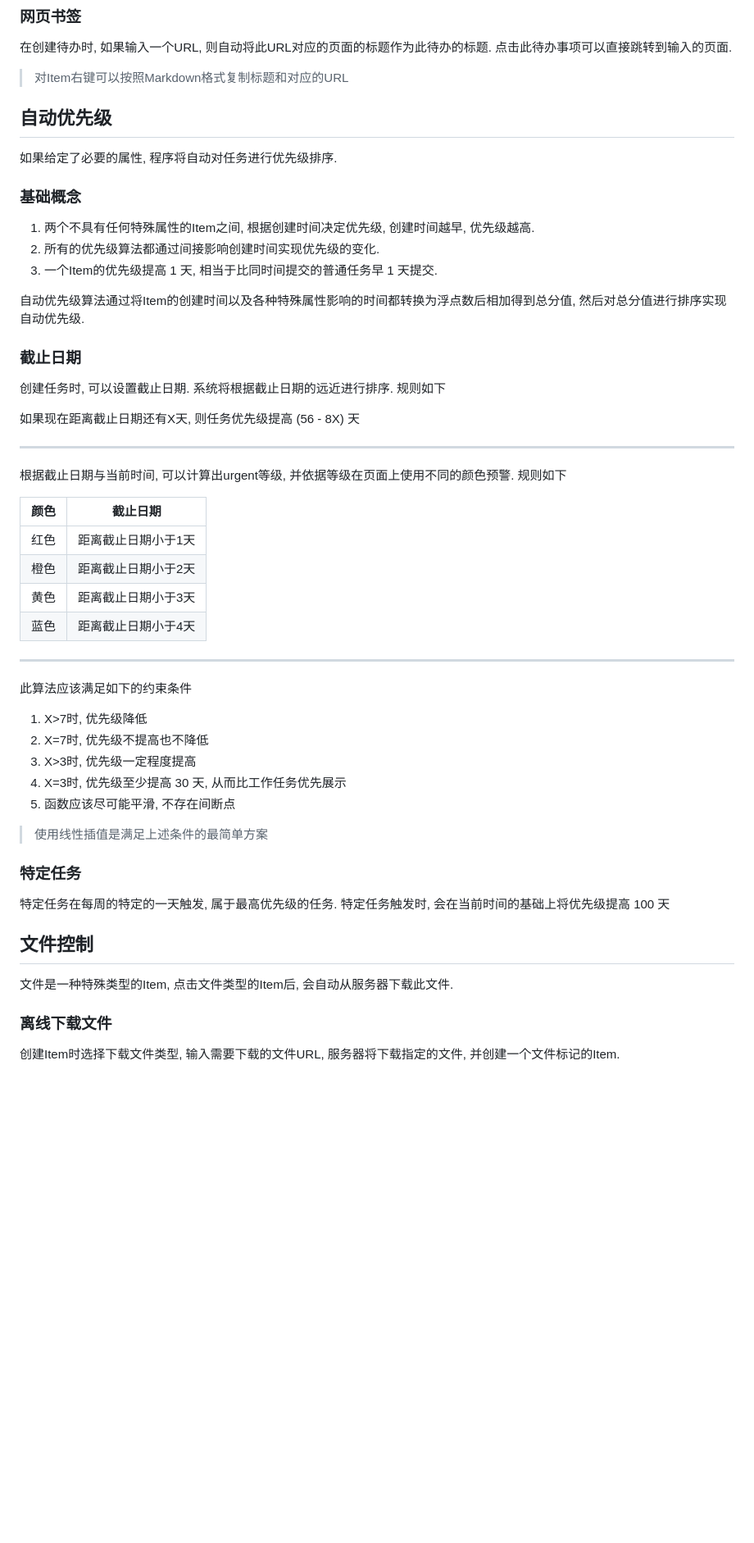
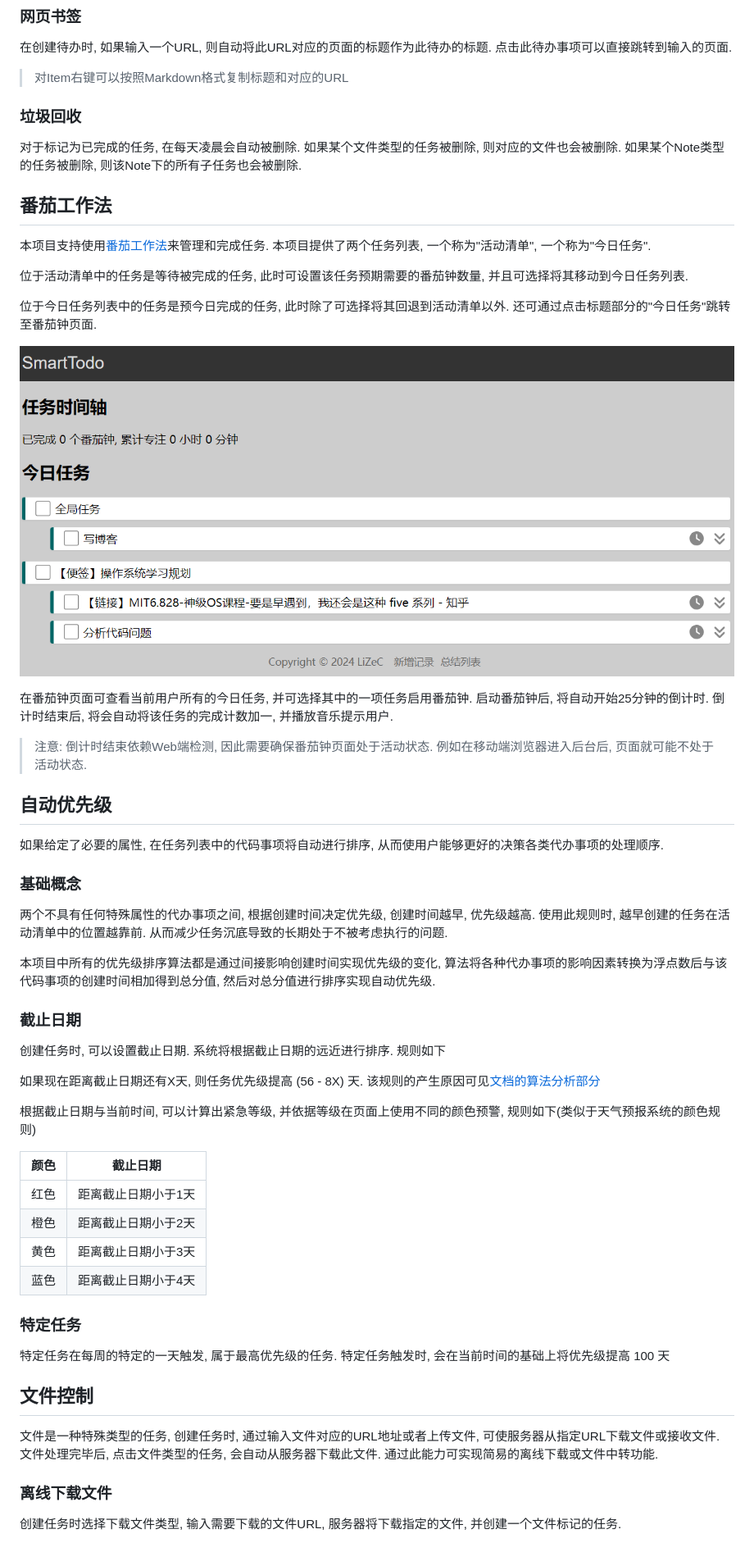
Before and after one commit to LiZeC123/SmartTodo, a Markdown page: README.md, the part around one of its changes. Shown at 82% size. GitHub-like rendering; pictures changed too: doc/image/番茄钟.png (added); blank space fills up the shorter version.

```diff
--- a/README.md
+++ b/README.md
@@ -188,31 +187,46 @@ docker build . --file docker/Dockerfile --tag ghcr.io/lizec123/smart-todo
 
 > 对Item右键可以按照Markdown格式复制标题和对应的URL
 
+### 垃圾回收
+
+对于标记为已完成的任务, 在每天凌晨会自动被删除. 如果某个文件类型的任务被删除, 则对应的文件也会被删除. 如果某个Note类型的任务被删除, 则该Note下的所有子任务也会被删除.
+
+番茄工作法
+--------------
+
+本项目支持使用[番茄工作法](/doc/番茄工作法.md)来管理和完成任务. 本项目提供了两个任务列表, 一个称为"活动清单", 一个称为"今日任务".
+
+位于活动清单中的任务是等待被完成的任务, 此时可设置该任务预期需要的番茄钟数量, 并且可选择将其移动到今日任务列表.
+
+位于今日任务列表中的任务是预今日完成的任务, 此时除了可选择将其回退到活动清单以外. 还可通过点击标题部分的"今日任务"跳转至番茄钟页面.
+
+![番茄钟页面](/doc/image/番茄钟.png)
+
+在番茄钟页面可查看当前用户所有的今日任务, 并可选择其中的一项任务启用番茄钟. 启动番茄钟后, 将自动开始25分钟的倒计时. 倒计时结束后, 将会自动将该任务的完成计数加一, 并播放音乐提示用户.
+
+> 注意: 倒计时结束依赖Web端检测, 因此需要确保番茄钟页面处于活动状态. 例如在移动端浏览器进入后台后, 页面就可能不处于活动状态.
+
 
 
 自动优先级
 --------------
 
-如果给定了必要的属性, 程序将自动对任务进行优先级排序.
+如果给定了必要的属性, 在任务列表中的代码事项将自动进行排序, 从而使用户能够更好的决策各类代办事项的处理顺序.
 
 ### 基础概念
 
-1. 两个不具有任何特殊属性的Item之间, 根据创建时间决定优先级, 创建时间越早, 优先级越高.
-2. 所有的优先级算法都通过间接影响创建时间实现优先级的变化.
-3. 一个Item的优先级提高 1 天, 相当于比同时间提交的普通任务早 1 天提交.
+两个不具有任何特殊属性的代办事项之间, 根据创建时间决定优先级, 创建时间越早, 优先级越高. 使用此规则时, 越早创建的任务在活动清单中的位置越靠前. 从而减少任务沉底导致的长期处于不被考虑执行的问题.
 
-自动优先级算法通过将Item的创建时间以及各种特殊属性影响的时间都转换为浮点数后相加得到总分值, 然后对总分值进行排序实现自动优先级.
+本项目中所有的优先级排序算法都是通过间接影响创建时间实现优先级的变化, 算法将各种代办事项的影响因素转换为浮点数后与该代码事项的创建时间相加得到总分值, 然后对总分值进行排序实现自动优先级.
 
 
 ### 截止日期
 
 创建任务时, 可以设置截止日期. 系统将根据截止日期的远近进行排序. 规则如下
 
-如果现在距离截止日期还有X天, 则任务优先级提高 (56 - 8X) 天
+如果现在距离截止日期还有X天, 则任务优先级提高 (56 - 8X) 天. 该规则的产生原因可见[文档的算法分析部分](/doc/开发细节.md#优先级算法原理分析)
 
---------
-
-根据截止日期与当前时间, 可以计算出urgent等级, 并依据等级在页面上使用不同的颜色预警. 规则如下
+根据截止日期与当前时间, 可以计算出紧急等级, 并依据等级在页面上使用不同的颜色预警, 规则如下(类似于天气预报系统的颜色规则)
 
 | 颜色 | 截止日期            |
 | ---- | ------------------- |
@@ -221,17 +235,6 @@ docker build . --file docker/Dockerfile --tag ghcr.io/lizec123/smart-todo
 | 黄色 | 距离截止日期小于3天 |
 | 蓝色 | 距离截止日期小于4天 |
 
------------
-
-此算法应该满足如下的约束条件
-
-1. X>7时, 优先级降低
-2. X=7时, 优先级不提高也不降低
-3. X>3时, 优先级一定程度提高
-4. X=3时, 优先级至少提高 30 天, 从而比工作任务优先展示
-5. 函数应该尽可能平滑, 不存在间断点
-
-> 使用线性插值是满足上述条件的最简单方案
 
 ### 特定任务
 
@@ -241,9 +244,9 @@ docker build . --file docker/Dockerfile --tag ghcr.io/lizec123/smart-todo
 文件控制
 ------------
 
-文件是一种特殊类型的Item, 点击文件类型的Item后, 会自动从服务器下载此文件.
+文件是一种特殊类型的任务, 创建任务时, 通过输入文件对应的URL地址或者上传文件, 可使服务器从指定URL下载文件或接收文件. 文件处理完毕后, 点击文件类型的任务, 会自动从服务器下载此文件. 通过此能力可实现简易的离线下载或文件中转功能.
 
 ### 离线下载文件
 
-创建Item时选择下载文件类型, 输入需要下载的文件URL, 服务器将下载指定的文件, 并创建一个文件标记的Item.
+创建任务时选择下载文件类型, 输入需要下载的文件URL, 服务器将下载指定的文件, 并创建一个文件标记的任务.
 
```
Also changed, not shown: other parts of README.md (+29 -24 lines), doc/开发细节.md (+33 -28 lines), doc/指令系统.md (+10 -25 lines), doc/image/SmartTodo项目截图.PNG (deleted), doc/image/首页展示.png (added).
